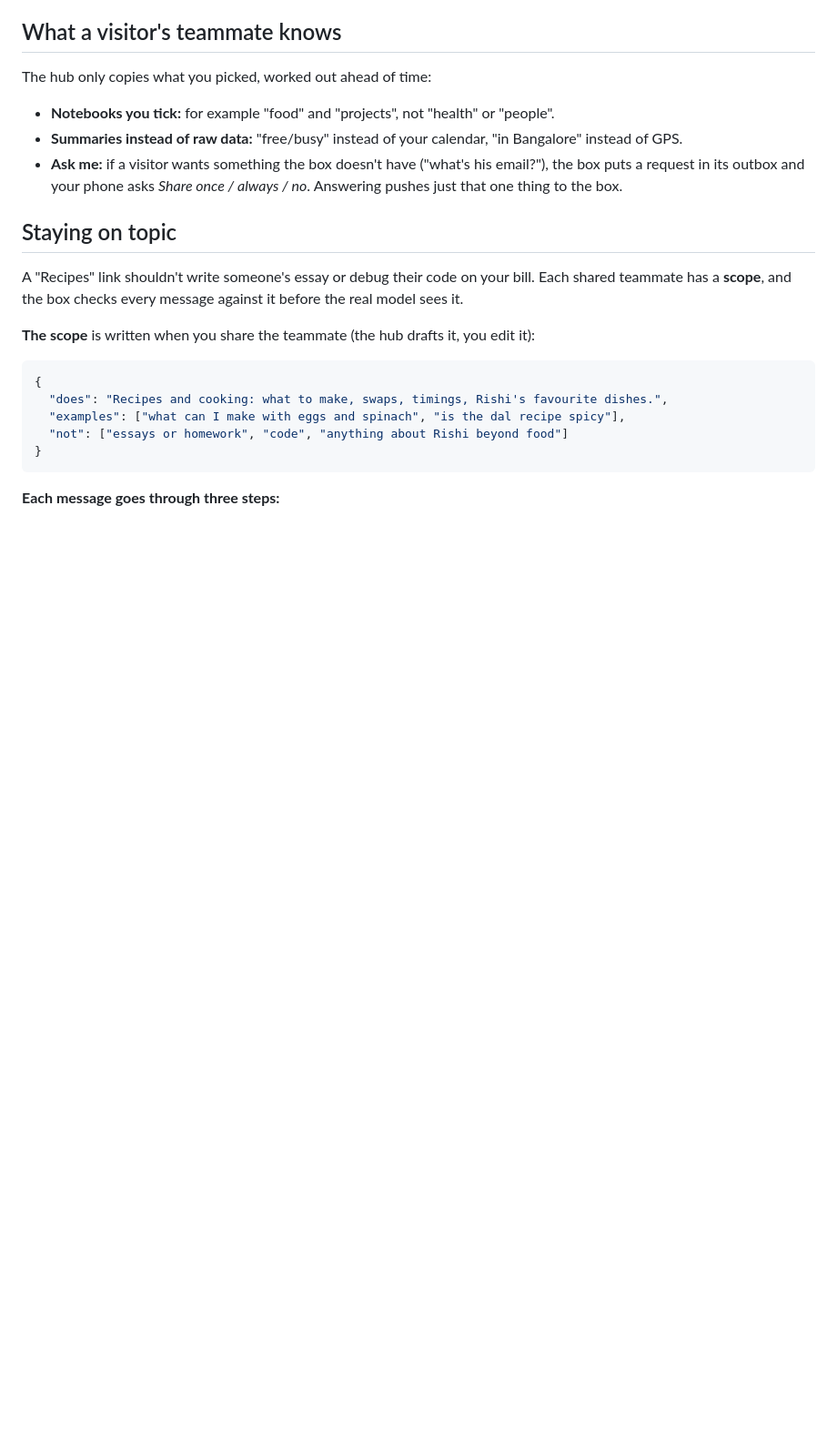
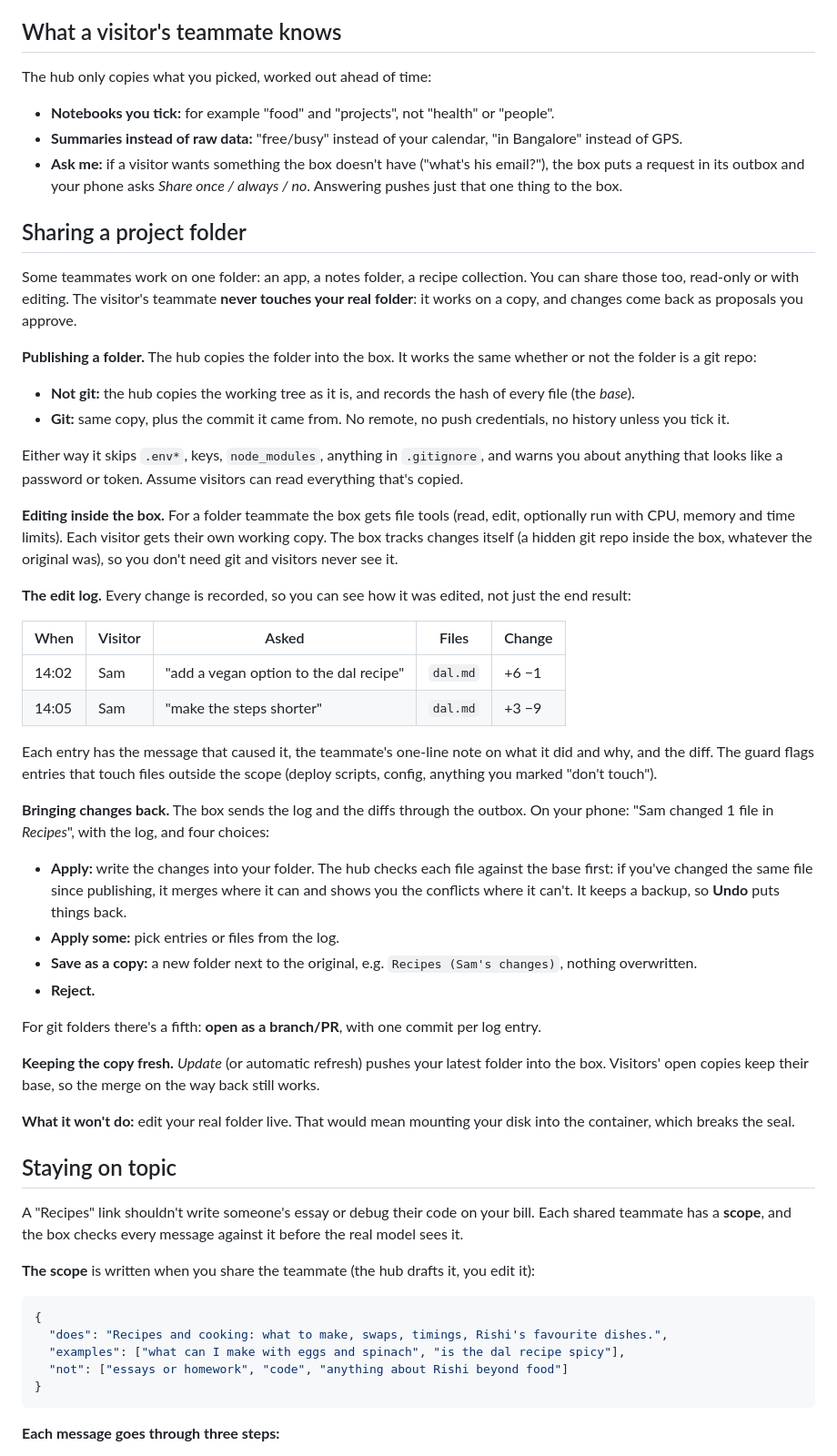
Before and after one commit to rishi12438/hearth, a Markdown page: docs/design/public-teammates.md, the part around one of its changes. Shown at 91% size. Rendered like a GitHub page; blank space fills up the shorter version.

Commit message:
Design: share a project folder (git or not) with an edit log and approve-to-apply

```diff
--- a/docs/design/public-teammates.md
+++ b/docs/design/public-teammates.md
@@ -99,6 +99,53 @@ The hub only copies what you picked, worked out ahead of time:
 - **Ask me:** if a visitor wants something the box doesn't have ("what's his email?"), the box puts a request in its
   outbox and your phone asks *Share once / always / no*. Answering pushes just that one thing to the box.
 
+## Sharing a project folder
+
+Some teammates work on one folder: an app, a notes folder, a recipe collection. You can share those too, read-only or
+with editing. The visitor's teammate **never touches your real folder**: it works on a copy, and changes come back as
+proposals you approve.
+
+**Publishing a folder.** The hub copies the folder into the box. It works the same whether or not the folder is a git
+repo:
+
+- **Not git:** the hub copies the working tree as it is, and records the hash of every file (the *base*).
+- **Git:** same copy, plus the commit it came from. No remote, no push credentials, no history unless you tick it.
+
+Either way it skips `.env*`, keys, `node_modules`, anything in `.gitignore`, and warns you about anything that looks
+like a password or token. Assume visitors can read everything that's copied.
+
+**Editing inside the box.** For a folder teammate the box gets file tools (read, edit, optionally run with CPU, memory and
+time limits). Each visitor gets their own working copy. The box tracks changes itself (a hidden git repo inside the box,
+whatever the original was), so you don't need git and visitors never see it.
+
+**The edit log.** Every change is recorded, so you can see how it was edited, not just the end result:
+
+| When | Visitor | Asked | Files | Change |
+|---|---|---|---|---|
+| 14:02 | Sam | "add a vegan option to the dal recipe" | `dal.md` | +6 −1 |
+| 14:05 | Sam | "make the steps shorter" | `dal.md` | +3 −9 |
+
+Each entry has the message that caused it, the teammate's one-line note on what it did and why, and the diff. The guard
+flags entries that touch files outside the scope (deploy scripts, config, anything you marked "don't touch").
+
+**Bringing changes back.** The box sends the log and the diffs through the outbox. On your phone: "Sam changed 1 file in
+*Recipes*", with the log, and four choices:
+
+- **Apply:** write the changes into your folder. The hub checks each file against the base first: if you've changed the
+  same file since publishing, it merges where it can and shows you the conflicts where it can't. It keeps a backup, so
+  **Undo** puts things back.
+- **Apply some:** pick entries or files from the log.
+- **Save as a copy:** a new folder next to the original, e.g. `Recipes (Sam's changes)`, nothing overwritten.
+- **Reject.**
+
+For git folders there's a fifth: **open as a branch/PR**, with one commit per log entry.
+
+**Keeping the copy fresh.** *Update* (or automatic refresh) pushes your latest folder into the box. Visitors' open copies
+keep their base, so the merge on the way back still works.
+
+**What it won't do:** edit your real folder live. That would mean mounting your disk into the container, which breaks the
+seal.
+
 ## Staying on topic
 
 A "Recipes" link shouldn't write someone's essay or debug their code on your bill. Each shared teammate has a **scope**,
```
Also changed, not shown: other parts of docs/design/public-teammates.md (+3 -0 lines).
